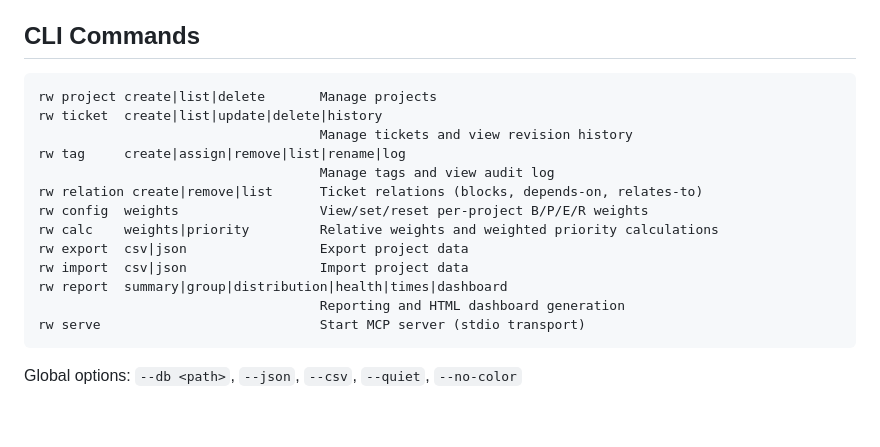
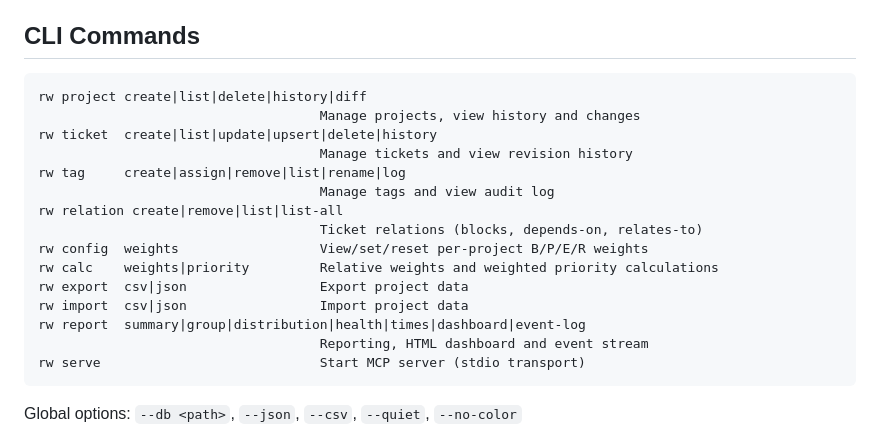
Before and after one commit to sebs/rewelo, a Markdown page: Readme.md, the part around the change. Drawn GitHub-style; blank space fills up the shorter version.

````diff
--- a/Readme.md
+++ b/Readme.md
@@ -75,18 +75,20 @@ projects
 ## CLI Commands
 
 ```
-rw project create|list|delete       Manage projects
-rw ticket  create|list|update|delete|history
+rw project create|list|delete|history|diff
+                                    Manage projects, view history and changes
+rw ticket  create|list|update|upsert|delete|history
                                     Manage tickets and view revision history
 rw tag     create|assign|remove|list|rename|log
                                     Manage tags and view audit log
-rw relation create|remove|list      Ticket relations (blocks, depends-on, relates-to)
+rw relation create|remove|list|list-all
+                                    Ticket relations (blocks, depends-on, relates-to)
 rw config  weights                  View/set/reset per-project B/P/E/R weights
 rw calc    weights|priority         Relative weights and weighted priority calculations
 rw export  csv|json                 Export project data
 rw import  csv|json                 Import project data
-rw report  summary|group|distribution|health|times|dashboard
-                                    Reporting and HTML dashboard generation
+rw report  summary|group|distribution|health|times|dashboard|event-log
+                                    Reporting, HTML dashboard and event stream
 rw serve                            Start MCP server (stdio transport)
 ```
 
````
Also changed, not shown: cli.md (+11 -1 lines).
